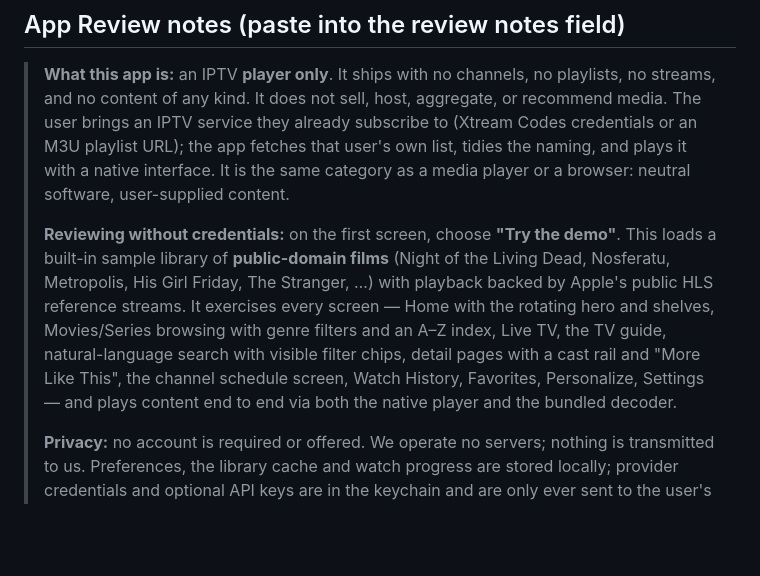
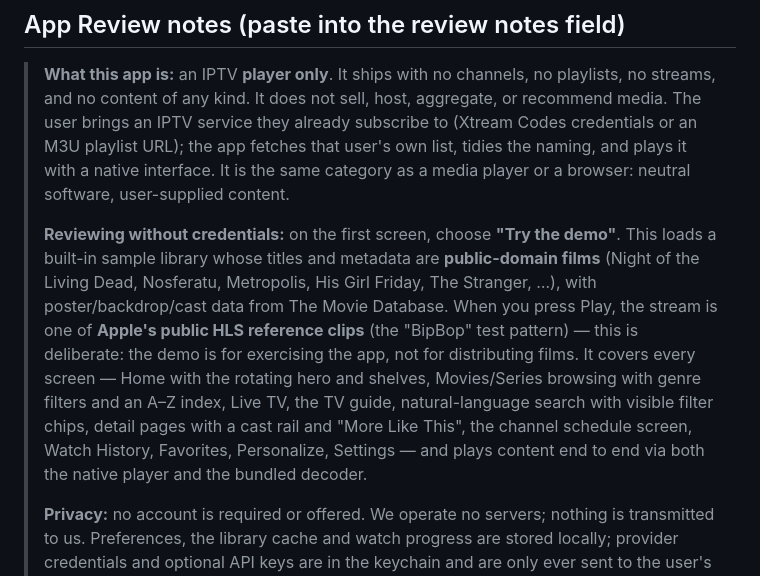
Before and after one commit to DS2877/SexyPlayer, a Markdown page: release/app-store-listing.md, the part around the change. Drawn GitHub-style; blank space fills up the shorter version.

Commit message:
docs: review notes — clarify the demo's test-pattern playback is deliberate

```diff
--- a/release/app-store-listing.md
+++ b/release/app-store-listing.md
@@ -142,13 +142,16 @@ After Pages builds (~1 min), open all three URLs in a browser and confirm they r
 > user-supplied content.
 >
 > **Reviewing without credentials:** on the first screen, choose **"Try the demo"**.
-> This loads a built-in sample library of **public-domain films** (Night of the
-> Living Dead, Nosferatu, Metropolis, His Girl Friday, The Stranger, …) with
-> playback backed by Apple's public HLS reference streams. It exercises every
-> screen — Home with the rotating hero and shelves, Movies/Series browsing with
-> genre filters and an A–Z index, Live TV, the TV guide, natural-language search
-> with visible filter chips, detail pages with a cast rail and "More Like This",
-> the channel schedule screen, Watch History, Favorites, Personalize, Settings —
+> This loads a built-in sample library whose titles and metadata are **public-domain
+> films** (Night of the Living Dead, Nosferatu, Metropolis, His Girl Friday, The
+> Stranger, …), with poster/backdrop/cast data from The Movie Database. When you
+> press Play, the stream is one of **Apple's public HLS reference clips** (the
+> "BipBop" test pattern) — this is deliberate: the demo is for exercising the app,
+> not for distributing films. It covers every screen — Home with the rotating hero
+> and shelves, Movies/Series browsing with genre filters and an A–Z index, Live TV,
+> the TV guide, natural-language search with visible filter chips, detail pages
+> with a cast rail and "More Like This", the channel schedule screen, Watch
+> History, Favorites, Personalize, Settings —
 > and plays content end to end via both the native player and the bundled decoder.
 >
 > **Privacy:** no account is required or offered. We operate no servers; nothing is
```
